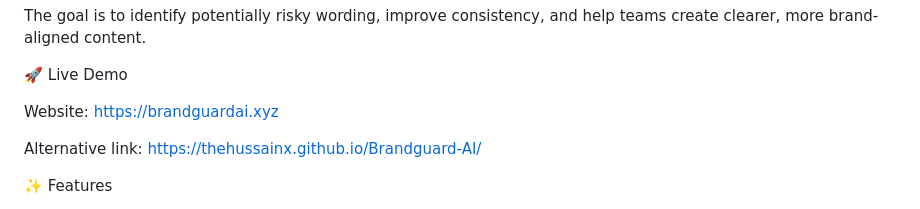
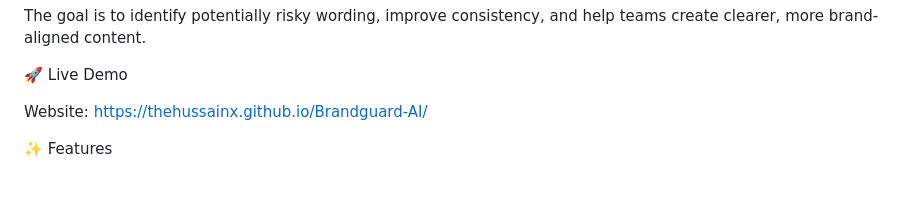
Before and after one commit to thehussainx/Brandguard-AI, a Markdown page: README.md, the part around the change. Drawn GitHub-style; blank space fills up the shorter version.

```diff
--- a/README.md
+++ b/README.md
@@ -8,9 +8,7 @@ The goal is to identify potentially risky wording, improve consistency, and help
 
 🚀 Live Demo
 
-Website: https://brandguardai.xyz
-
-Alternative link: https://thehussainx.github.io/Brandguard-AI/
+Website: https://thehussainx.github.io/Brandguard-AI/
 
 ✨ Features
 
```
